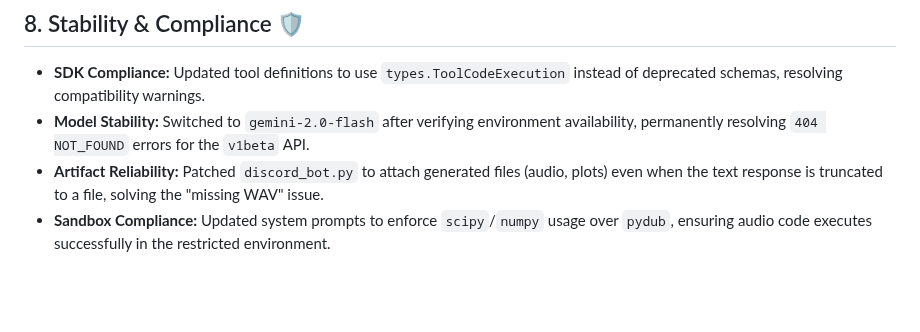
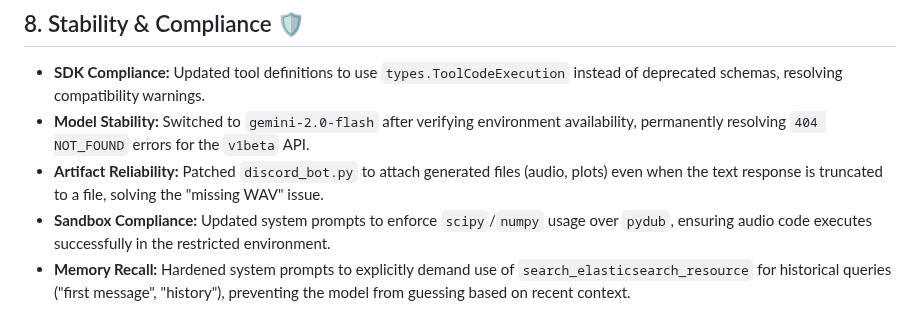
Before and after one commit to sardistic/Multivac-Refactored, a Markdown page: walkthrough.md, the part around the change. Drawn GitHub-style; blank space fills up the shorter version.

```diff
--- a/walkthrough.md
+++ b/walkthrough.md
@@ -50,3 +50,4 @@
 - **Model Stability:** Switched to `gemini-2.0-flash` after verifying environment availability, permanently resolving `404 NOT_FOUND` errors for the `v1beta` API.
 - **Artifact Reliability:** Patched `discord_bot.py` to attach generated files (audio, plots) even when the text response is truncated to a file, solving the "missing WAV" issue.
 - **Sandbox Compliance:** Updated system prompts to enforce `scipy`/`numpy` usage over `pydub`, ensuring audio code executes successfully in the restricted environment.
+- **Memory Recall:** Hardened system prompts to explicitly demand use of `search_elasticsearch_resource` for historical queries ("first message", "history"), preventing the model from guessing based on recent context.
```
Also changed, not shown: task.md (+3 -0 lines).
